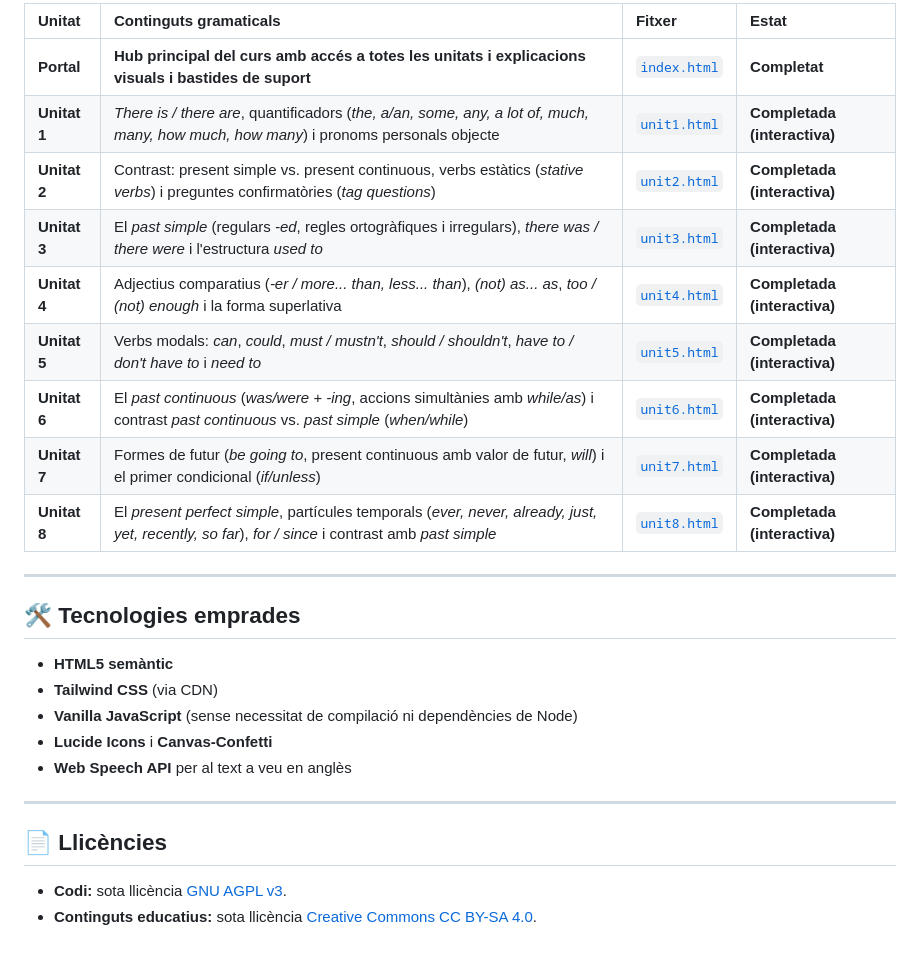
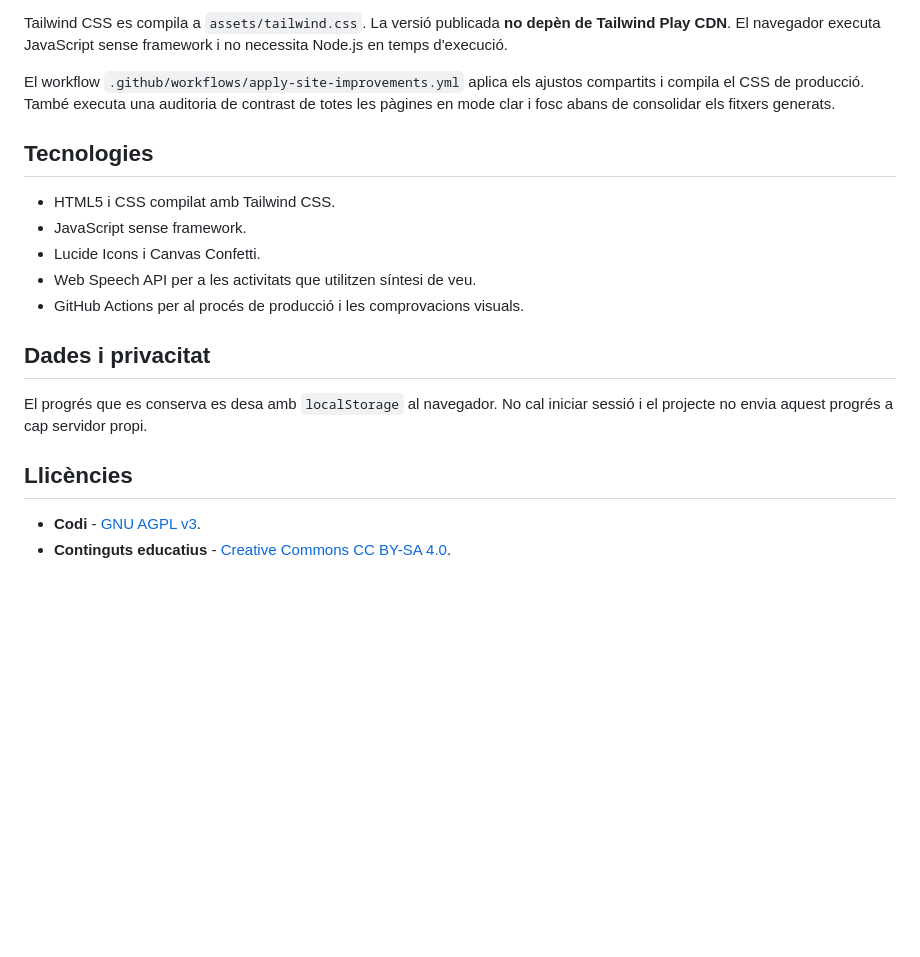
Before and after one commit to miquelangelfuentes/english-eso2, a Markdown page: README.md, the part around one of its changes. Drawn GitHub-style; blank space fills up the shorter version.

```diff
--- a/README.md
+++ b/README.md
@@ -57,29 +46,21 @@ Una plataforma web interactiva d'aprenentatge d'anglès com a llengua estrangera
 
-| Unitat | Continguts gramaticals | Fitxer | Estat |
-| :--- | :--- | :--- | :--- |
-| **Portal** | **Hub principal del curs amb accés a totes les unitats i explicacions visuals i bastides de suport** | [`index.html`](index.html) | **Completat** |
-| **Unitat 1** | *There is / there are*, quantificadors (*the, a/an, some, any, a lot of, much, many, how much, how many*) i pronoms personals objecte | [`unit1.html`](unit1.html) | **Completada (interactiva)** |
-| **Unitat 2** | Contrast: present simple vs. present continuous, verbs estàtics (*stative verbs*) i preguntes confirmatòries (*tag questions*) | [`unit2.html`](unit2.html) | **Completada (interactiva)** |
-| **Unitat 3** | El *past simple* (regulars *-ed*, regles ortogràfiques i irregulars), *there was / there were* i l'estructura *used to* | [`unit3.html`](unit3.html) | **Completada (interactiva)** |
-| **Unitat 4** | Adjectius comparatius (*-er / more... than, less... than*), *(not) as... as*, *too / (not) enough* i la forma superlativa | [`unit4.html`](unit4.html) | **Completada (interactiva)** |
-| **Unitat 5** | Verbs modals: *can*, *could*, *must / mustn't*, *should / shouldn't*, *have to / don't have to* i *need to* | [`unit5.html`](unit5.html) | **Completada (interactiva)** |
-| **Unitat 6** | El *past continuous* (*was/were + -ing*, accions simultànies amb *while/as*) i contrast *past continuous* vs. *past simple* (*when/while*) | [`unit6.html`](unit6.html) | **Completada (interactiva)** |
-| **Unitat 7** | Formes de futur (*be going to*, present continuous amb valor de futur, *will*) i el primer condicional (*if/unless*) | [`unit7.html`](unit7.html) | **Completada (interactiva)** |
-| **Unitat 8** | El *present perfect simple*, partícules temporals (*ever, never, already, just, yet, recently, so far*), *for / since* i contrast amb *past simple* | [`unit8.html`](unit8.html) | **Completada (interactiva)** |
+Tailwind CSS es compila a `assets/tailwind.css`. La versió publicada **no depèn de Tailwind Play CDN**. El navegador executa JavaScript sense framework i no necessita Node.js en temps d'execució.
 
----
+El workflow `.github/workflows/apply-site-improvements.yml` aplica els ajustos compartits i compila el CSS de producció. També executa una auditoria de contrast de totes les pàgines en mode clar i fosc abans de consolidar els fitxers generats.
 
-## 🛠️ Tecnologies emprades
+## Tecnologies
 
-- **HTML5 semàntic**
-- **Tailwind CSS** (via CDN)
-- **Vanilla JavaScript** (sense necessitat de compilació ni dependències de Node)
-- **Lucide Icons** i **Canvas-Confetti**
-- **Web Speech API** per al text a veu en anglès
+- HTML5 i CSS compilat amb Tailwind CSS.
+- JavaScript sense framework.
+- Lucide Icons i Canvas Confetti.
+- Web Speech API per a les activitats que utilitzen síntesi de veu.
+- GitHub Actions per al procés de producció i les comprovacions visuals.
 
----
+## Dades i privacitat
 
-## 📄 Llicències
+El progrés que es conserva es desa amb `localStorage` al navegador. No cal iniciar sessió i el projecte no envia aquest progrés a cap servidor propi.
 
-- **Codi:** sota llicència [GNU AGPL v3](https://www.gnu.org/licenses/agpl-3.0.html).
-- **Continguts educatius:** sota llicència [Creative Commons CC BY-SA 4.0](https://creativecommons.org/licenses/by-sa/4.0/deed.ca).
+## Llicències
+
+- **Codi** - [GNU AGPL v3](https://www.gnu.org/licenses/agpl-3.0.html).
+- **Continguts educatius** - [Creative Commons CC BY-SA 4.0](https://creativecommons.org/licenses/by-sa/4.0/deed.ca).
```
Also changed, not shown: other parts of README.md (+32 -43 lines).
